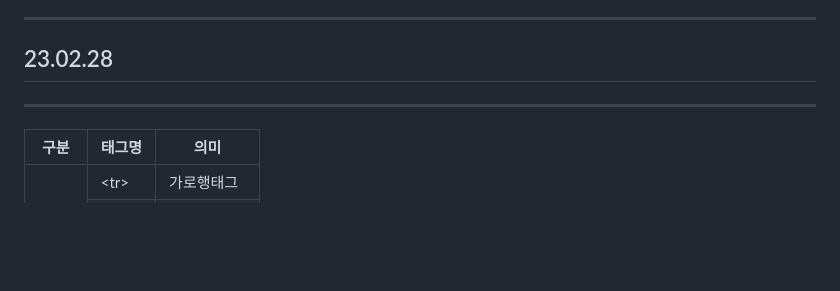
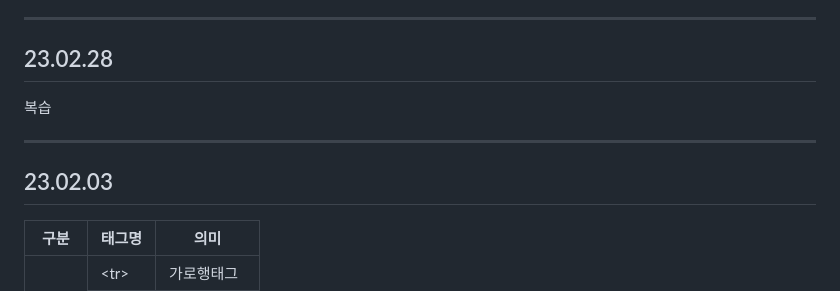
Before and after one commit to ajdajddl/html_study, a Markdown page: README.md, the part around the change. GitHub-like rendering; blank space fills up the shorter version.

```diff
--- a/README.md
+++ b/README.md
@@ -189,5 +189,7 @@
         </p>
   <hr>
       <h2>23.02.28</h2>
-      <p>
+      <p>복습</p>
   <hr>
+      <h2>23.02.03</h2>
+      <p></p>
```
